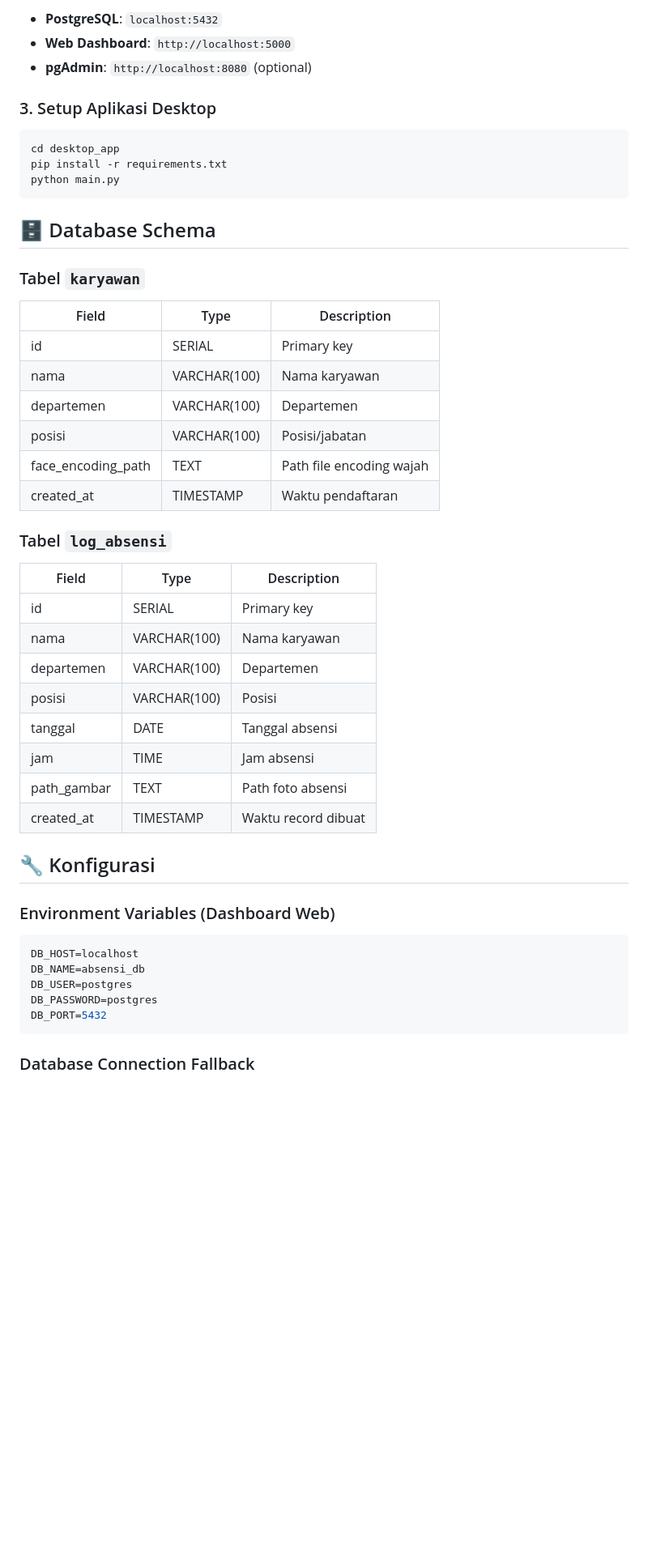
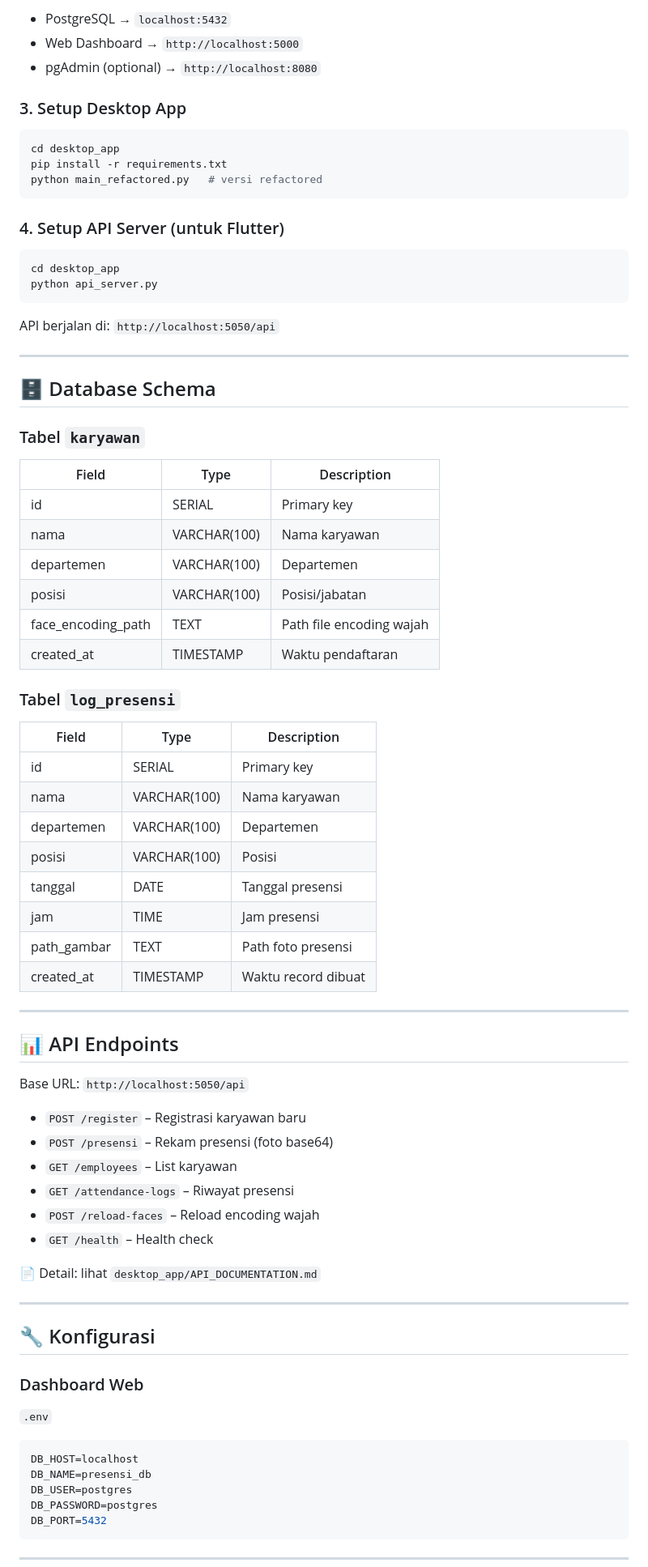
Before and after one commit to dipt4aaaa/ProjectBSP, a Markdown page: README.md, the part around the change printed below. Shown: that part at 81% size. GitHub-like rendering; blank space fills up the shorter version.

````diff
--- a/README.md
+++ b/README.md
@@ -67,53 +90,83 @@ Services yang akan berjalan:
 
-- **PostgreSQL**: `localhost:5432`
-- **Web Dashboard**: `http://localhost:5000`
-- **pgAdmin**: `http://localhost:8080` (optional)
+* PostgreSQL → `localhost:5432`
+* Web Dashboard → `http://localhost:5000`
+* pgAdmin (optional) → `http://localhost:8080`
 
-### 3. Setup Aplikasi Desktop
+### 3. Setup Desktop App
 
 ```bash
 cd desktop_app
 pip install -r requirements.txt
-python main.py
+python main_refactored.py   # versi refactored
 ```
+
+### 4. Setup API Server (untuk Flutter)
+
+```bash
+cd desktop_app
+python api_server.py
+```
+
+API berjalan di: `http://localhost:5050/api`
+
+---
 
 ## 🗄️ Database Schema
 
 ### Tabel `karyawan`
 
-| Field              | Type         | Description              |
-| ------------------ | ------------ | ------------------------ |
-| id                 | SERIAL       | Primary key              |
-| nama               | VARCHAR(100) | Nama karyawan            |
-| departemen         | VARCHAR(100) | Departemen               |
-| posisi             | VARCHAR(100) | Posisi/jabatan           |
-| face_encoding_path | TEXT         | Path file encoding wajah |
-| created_at         | TIMESTAMP    | Waktu pendaftaran        |
+| Field                | Type         | Description              |
+| -------------------- | ------------ | ------------------------ |
+| id                   | SERIAL       | Primary key              |
+| nama                 | VARCHAR(100) | Nama karyawan            |
+| departemen           | VARCHAR(100) | Departemen               |
+| posisi               | VARCHAR(100) | Posisi/jabatan           |
+| face\_encoding\_path | TEXT         | Path file encoding wajah |
+| created\_at          | TIMESTAMP    | Waktu pendaftaran        |
 
-### Tabel `log_absensi`
+### Tabel `log_presensi`
 
-| Field       | Type         | Description         |
-| ----------- | ------------ | ------------------- |
-| id          | SERIAL       | Primary key         |
-| nama        | VARCHAR(100) | Nama karyawan       |
-| departemen  | VARCHAR(100) | Departemen          |
-| posisi      | VARCHAR(100) | Posisi              |
-| tanggal     | DATE         | Tanggal absensi     |
-| jam         | TIME         | Jam absensi         |
-| path_gambar | TEXT         | Path foto absensi   |
-| created_at  | TIMESTAMP    | Waktu record dibuat |
+| Field        | Type         | Description         |
+| ------------ | ------------ | ------------------- |
+| id           | SERIAL       | Primary key         |
+| nama         | VARCHAR(100) | Nama karyawan       |
+| departemen   | VARCHAR(100) | Departemen          |
+| posisi       | VARCHAR(100) | Posisi              |
+| tanggal      | DATE         | Tanggal presensi    |
+| jam          | TIME         | Jam presensi        |
+| path\_gambar | TEXT         | Path foto presensi  |
+| created\_at  | TIMESTAMP    | Waktu record dibuat |
+
+---
+
+## 📊 API Endpoints
+
+Base URL: `http://localhost:5050/api`
+
+* `POST /register` – Registrasi karyawan baru
+* `POST /presensi` – Rekam presensi (foto base64)
+* `GET /employees` – List karyawan
+* `GET /attendance-logs` – Riwayat presensi
+* `POST /reload-faces` – Reload encoding wajah
+* `GET /health` – Health check
+
+📄 Detail: lihat `desktop_app/API_DOCUMENTATION.md`
+
+---
 
 ## 🔧 Konfigurasi
 
-### Environment Variables (Dashboard Web)
+### Dashboard Web
+
+`.env`
 
 ```env
 DB_HOST=localhost
-DB_NAME=absensi_db
+DB_NAME=presensi_db
 DB_USER=postgres
 DB_PASSWORD=postgres
 DB_PORT=5432
 ```
 
-### Database Connection Fallback
+---
 
````
Also changed, not shown: other parts of README.md (+117 -83 lines).
